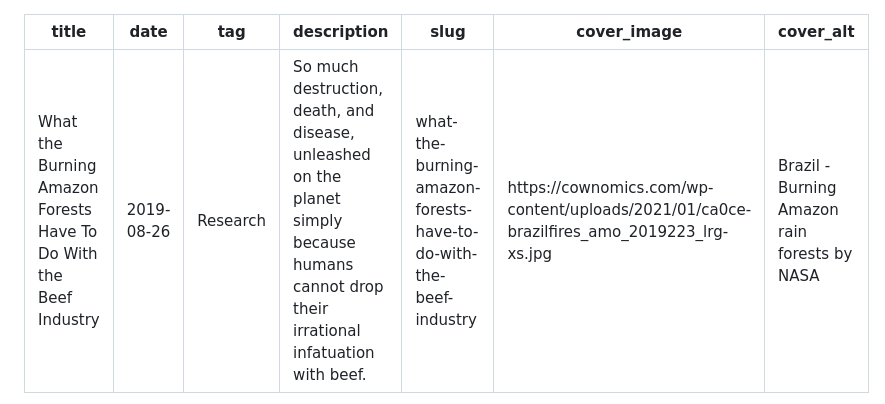
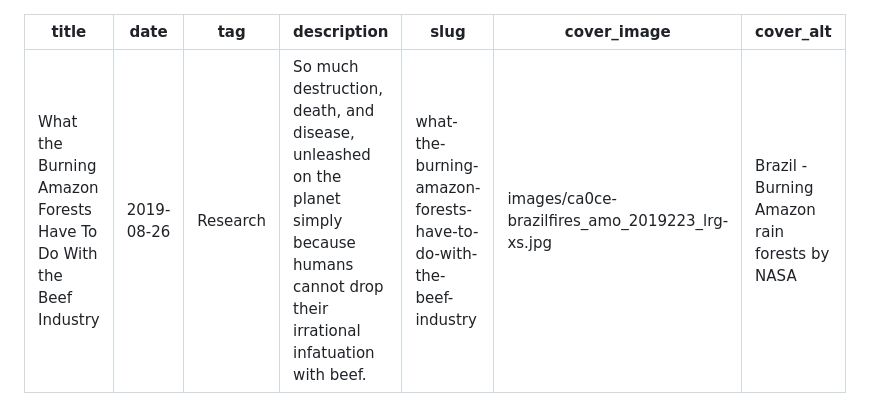
Before and after one commit to agarwalarti/cownomics, a Markdown page: articles/what-the-burning-amazon-forests-have-to-do-with-the-beef-industry.md, the part around the change. Drawn GitHub-style.

```diff
--- a/articles/what-the-burning-amazon-forests-have-to-do-with-the-beef-industry.md
+++ b/articles/what-the-burning-amazon-forests-have-to-do-with-the-beef-industry.md
@@ -4,7 +4,7 @@ date: 2019-08-26
 tag: Research
 description: So much destruction, death, and disease, unleashed on the planet simply because humans cannot drop their irrational infatuation with beef.
 slug: what-the-burning-amazon-forests-have-to-do-with-the-beef-industry
-cover_image: https://cownomics.com/wp-content/uploads/2021/01/ca0ce-brazilfires_amo_2019223_lrg-xs.jpg
+cover_image: images/ca0ce-brazilfires_amo_2019223_lrg-xs.jpg
 cover_alt: Brazil - Burning Amazon rain forests by NASA
 ---
 
```
